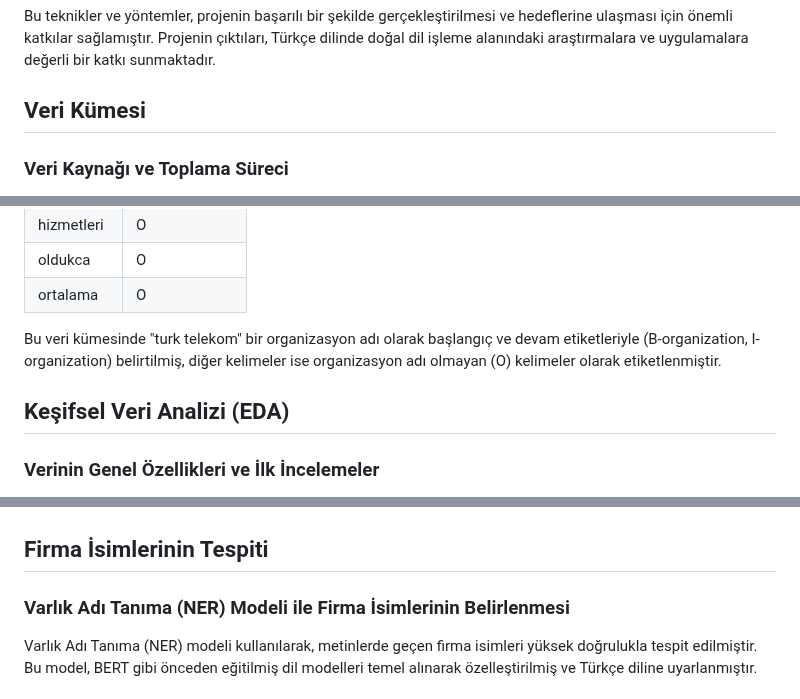
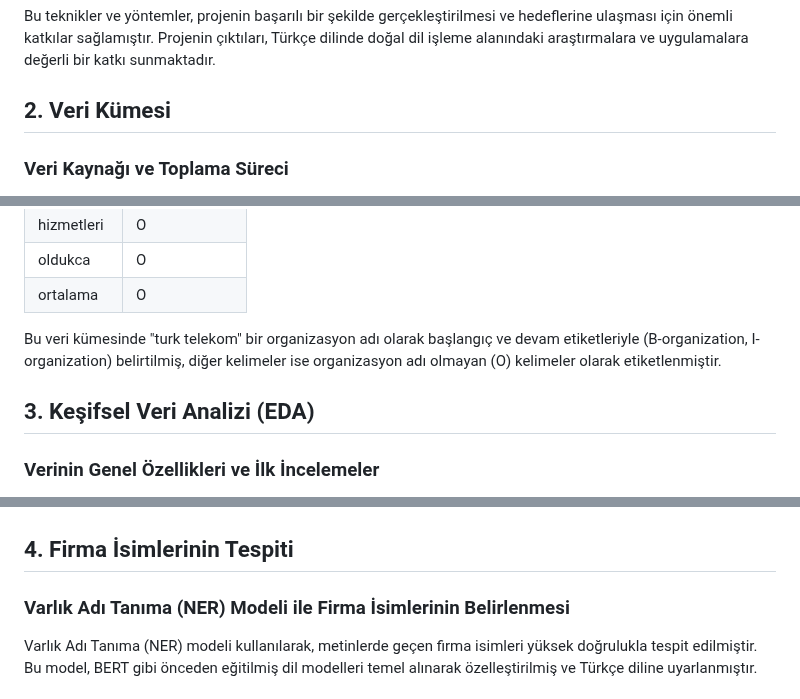
Before and after one commit to STNM-NLPhoenix/Teknofest2024TDDI, a Markdown page: README.md, 3 parts joined by grey strips. Drawn GitHub-style.

```diff
--- a/README.md
+++ b/README.md
@@ -94,7 +89,7 @@ Bu projede, doğal dil işleme alanındaki ileri düzey teknikler ve yöntemler
 
 Bu teknikler ve yöntemler, projenin başarılı bir şekilde gerçekleştirilmesi ve hedeflerine ulaşması için önemli katkılar sağlamıştır. Projenin çıktıları, Türkçe dilinde doğal dil işleme alanındaki araştırmalara ve uygulamalara değerli bir katkı sunmaktadır.
 
-## Veri Kümesi
+## 2. Veri Kümesi
 
 ### Veri Kaynağı ve Toplama Süreci
 Modelimizi geliştirirken iki farklı veri kümesi kullandık. İlk veri kümesi ABSA (Aspect-Based Sentiment Analysis) veri kümesi olup müşteri yorumlarındaki görüşlerin ve hedef varlıkların saptanması için tasarlanmıştır. İkinci veri kümesi ise NER (Named Entity Recognition) veri kümesidir. Bu veri kümesi, metindeki firmaların tanınması ve sınıflandırılması için kullanılıyor. Veri setlerini oluştururken öncelikle modelimiz için gerekli doğru formatı belirledik. Yapay zeka araçlarını kullanarak belirlediğimiz formatta veri setini oluşturarak modelin gerçek performansını öğrenmeyi amaçladık.
@@ -180,9 +175,11 @@ O: Organizasyon adı olmayan diğer kelimeleri belirtir.
 | oldukca   | O                |
 | ortalama  | O                |
 
+
 Bu veri kümesinde "turk telekom" bir organizasyon adı olarak başlangıç ve devam etiketleriyle (B-organization, I-organization) belirtilmiş, diğer kelimeler ise organizasyon adı olmayan (O) kelimeler olarak etiketlenmiştir.
 
-## Keşifsel Veri Analizi (EDA)
+
+## 3. Keşifsel Veri Analizi (EDA)
 
 ### Verinin Genel Özellikleri ve İlk İncelemeler
 Veri setinin genel özellikleri incelenmiş ve metinlerde geçen firma isimleri ile bu isimlere atfedilen duygu durumları analiz edilmiştir. İlk incelemeler, veri setindeki firma isimlerinin ve duygu durumlarının dağılımını ortaya koymuştur.
@@ -216,7 +215,6 @@ ABSA veri setinde en çok bulunan şirket isimlerini analiz ederek amacımıza u
 ![En Sık 10 Şirket](https://github.com/STNM-NLPhoenix/Teknofest2024TDDI/blob/main/en_cok_10_sirket.png)
-
-
-## Firma İsimlerinin Tespiti
+<br>
+## 4. Firma İsimlerinin Tespiti
 
 ### Varlık Adı Tanıma (NER) Modeli ile Firma İsimlerinin Belirlenmesi
 Varlık Adı Tanıma (NER) modeli kullanılarak, metinlerde geçen firma isimleri yüksek doğrulukla tespit edilmiştir. Bu model, BERT gibi önceden eğitilmiş dil modelleri temel alınarak özelleştirilmiş ve Türkçe diline uyarlanmıştır.
```
Also changed, not shown: other parts of README.md (+30 -43 lines).
